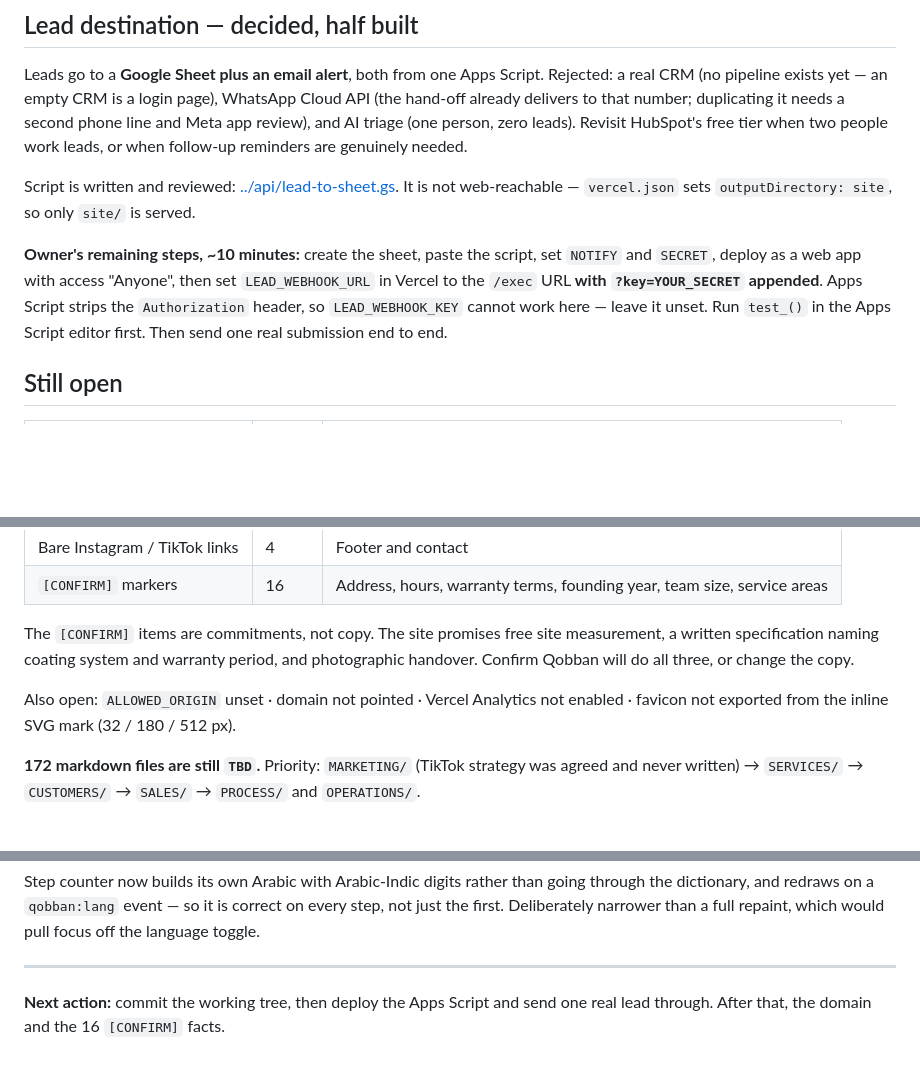
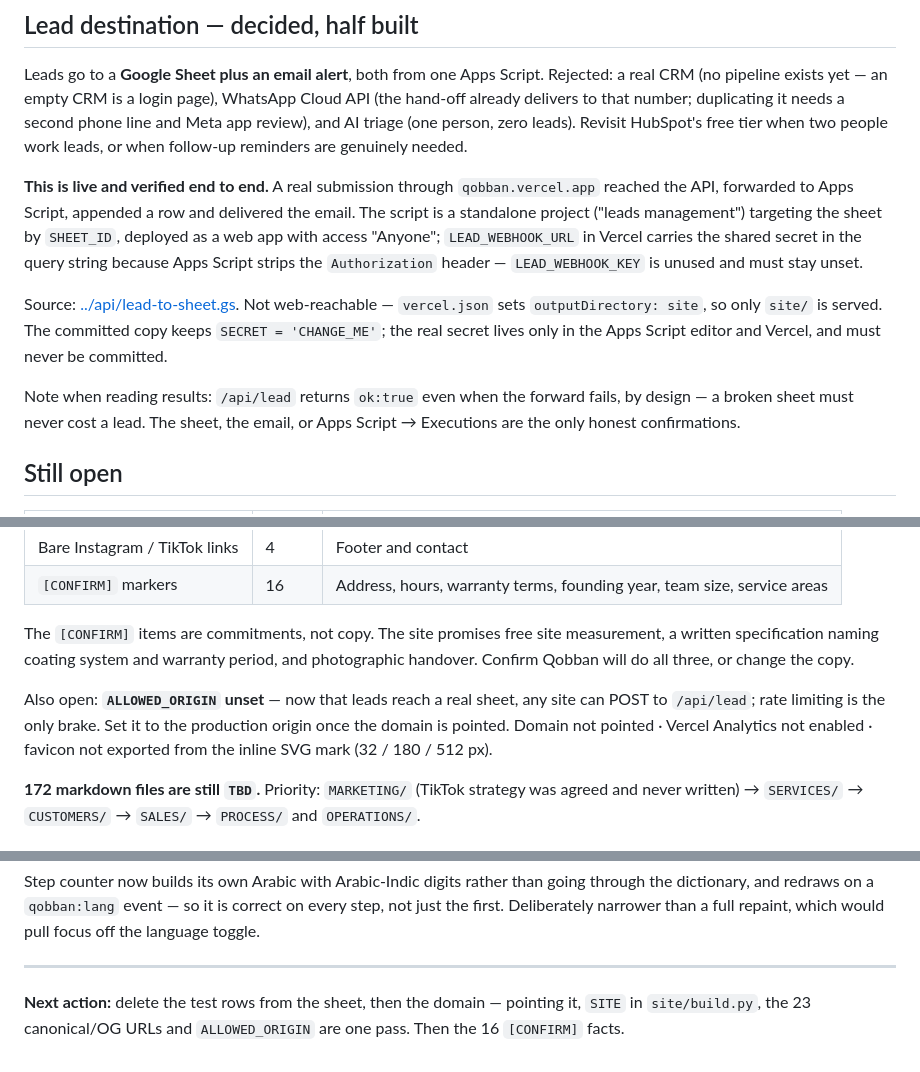
Before and after one commit to alialjerdabi/qobban, a Markdown page: AI/HANDOFF.md, 3 parts joined by grey strips. GitHub-like rendering; blank space fills up the shorter version.

Commit message:
Record the lead path as live in the handoff
Verified end to end: a real submission through the deployed site reached
the sheet and the email. Also notes the trap for whoever tests it next —
/api/lead returns ok:true even when the forward fails, so the browser
response proves nothing.

Co-Authored-By: Claude Opus 5 <noreply@anthropic.com>

```diff
--- a/AI/HANDOFF.md
+++ b/AI/HANDOFF.md
@@ -40,16 +40,22 @@ needs a second phone line and Meta app review), and AI triage (one person, zero
 leads). Revisit HubSpot's free tier when two people work leads, or when
 follow-up reminders are genuinely needed.
 
-Script is written and reviewed: [../api/lead-to-sheet.gs](../api/lead-to-sheet.gs).
-It is not web-reachable — `vercel.json` sets `outputDirectory: site`, so only
-`site/` is served.
+**This is live and verified end to end.** A real submission through
+`qobban.vercel.app` reached the API, forwarded to Apps Script, appended a row
+and delivered the email. The script is a standalone project ("leads
+management") targeting the sheet by `SHEET_ID`, deployed as a web app with
+access "Anyone"; `LEAD_WEBHOOK_URL` in Vercel carries the shared secret in the
+query string because Apps Script strips the `Authorization` header —
+`LEAD_WEBHOOK_KEY` is unused and must stay unset.
 
-**Owner's remaining steps, ~10 minutes:** create the sheet, paste the script,
-set `NOTIFY` and `SECRET`, deploy as a web app with access "Anyone", then set
-`LEAD_WEBHOOK_URL` in Vercel to the `/exec` URL **with `?key=YOUR_SECRET`
-appended**. Apps Script strips the `Authorization` header, so `LEAD_WEBHOOK_KEY`
-cannot work here — leave it unset. Run `test_()` in the Apps Script editor
-first. Then send one real submission end to end.
+Source: [../api/lead-to-sheet.gs](../api/lead-to-sheet.gs). Not web-reachable —
+`vercel.json` sets `outputDirectory: site`, so only `site/` is served. The
+committed copy keeps `SECRET = 'CHANGE_ME'`; the real secret lives only in the
+Apps Script editor and Vercel, and must never be committed.
+
+Note when reading results: `/api/lead` returns `ok:true` even when the forward
+fails, by design — a broken sheet must never cost a lead. The sheet, the email,
+or Apps Script → Executions are the only honest confirmations.
 
 ## Still open
 
@@ -64,8 +70,11 @@ The `[CONFIRM]` items are commitments, not copy. The site promises free site
 measurement, a written specification naming coating system and warranty period,
 and photographic handover. Confirm Qobban will do all three, or change the copy.
 
-Also open: `ALLOWED_ORIGIN` unset · domain not pointed · Vercel Analytics not
-enabled · favicon not exported from the inline SVG mark (32 / 180 / 512 px).
+Also open: **`ALLOWED_ORIGIN` unset** — now that leads reach a real sheet, any
+site can POST to `/api/lead`; rate limiting is the only brake. Set it to the
+production origin once the domain is pointed. Domain not pointed · Vercel
+Analytics not enabled · favicon not exported from the inline SVG mark
+(32 / 180 / 512 px).
 
 **172 markdown files are still `TBD`.** Priority: `MARKETING/` (TikTok strategy
 was agreed and never written) → `SERVICES/` → `CUSTOMERS/` → `SALES/` →
@@ -86,5 +95,6 @@ repaint, which would pull focus off the language toggle.
 
 ---
 
-**Next action:** commit the working tree, then deploy the Apps Script and send
-one real lead through. After that, the domain and the 16 `[CONFIRM]` facts.
+**Next action:** delete the test rows from the sheet, then the domain — pointing
+it, `SITE` in `site/build.py`, the 23 canonical/OG URLs and `ALLOWED_ORIGIN` are
+one pass. Then the 16 `[CONFIRM]` facts.
```
